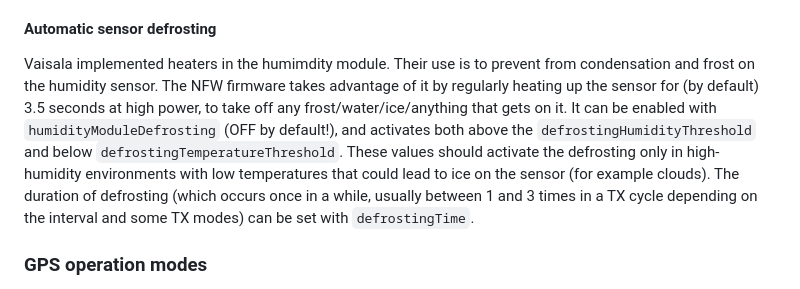
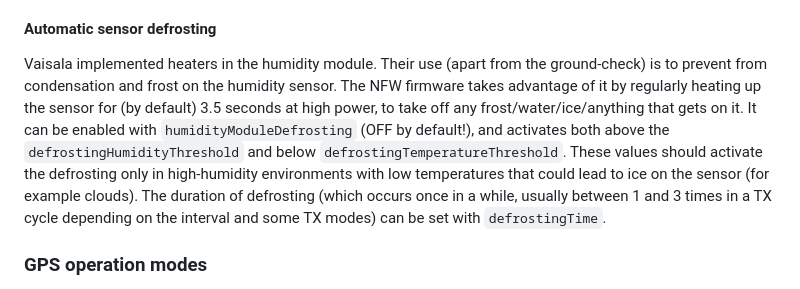
Before and after one commit to Nevvman18/rs41-nfw, a Markdown page: fw/OPERATION_MANUAL.md, the part around the change printed below. Rendered like a GitHub page.

Commit message:
v34, manual typos

```diff
--- a/fw/OPERATION_MANUAL.md
+++ b/fw/OPERATION_MANUAL.md
@@ -576,7 +580,7 @@ The firmware uses reference resistors (like in factory) placed on the cut-out pa
 If you want to achieve a very slightly better accuracy of the temperature readings (only use this with 2xAA batteries due to higher consumption), you can activate this by the setting `referenceHeating` (OFF by default). The heating of the resistors will be enabled under the `referenceHeatingThreshold`, and the default one should work just fine. The heating algorithm uses different power levels for different temperatures to save some power during its operation.
 
 #### Automatic sensor defrosting
-Vaisala implemented heaters in the humimdity module. Their use is to prevent from condensation and frost on the humidity sensor. The NFW firmware takes advantage of it by regularly heating up the sensor for (by default) 3.5 seconds at high power, to take off any frost/water/ice/anything that gets on it. It can be enabled with `humidityModuleDefrosting` (OFF by default!), and activates both above the `defrostingHumidityThreshold` and below `defrostingTemperatureThreshold`. These values should activate the defrosting only in high-humidity environments with low temperatures that could lead to ice on the sensor (for example clouds). The duration of defrosting (which occurs once in a while, usually between 1 and 3 times in a TX cycle depending on the interval and some TX modes) can be set with `defrostingTime`.
+Vaisala implemented heaters in the humidity module. Their use (apart from the ground-check) is to prevent from condensation and frost on the humidity sensor. The NFW firmware takes advantage of it by regularly heating up the sensor for (by default) 3.5 seconds at high power, to take off any frost/water/ice/anything that gets on it. It can be enabled with `humidityModuleDefrosting` (OFF by default!), and activates both above the `defrostingHumidityThreshold` and below `defrostingTemperatureThreshold`. These values should activate the defrosting only in high-humidity environments with low temperatures that could lead to ice on the sensor (for example clouds). The duration of defrosting (which occurs once in a while, usually between 1 and 3 times in a TX cycle depending on the interval and some TX modes) can be set with `defrostingTime`.
 
 
 
```
Also changed, not shown: other parts of fw/OPERATION_MANUAL.md (+5 -1 lines).
